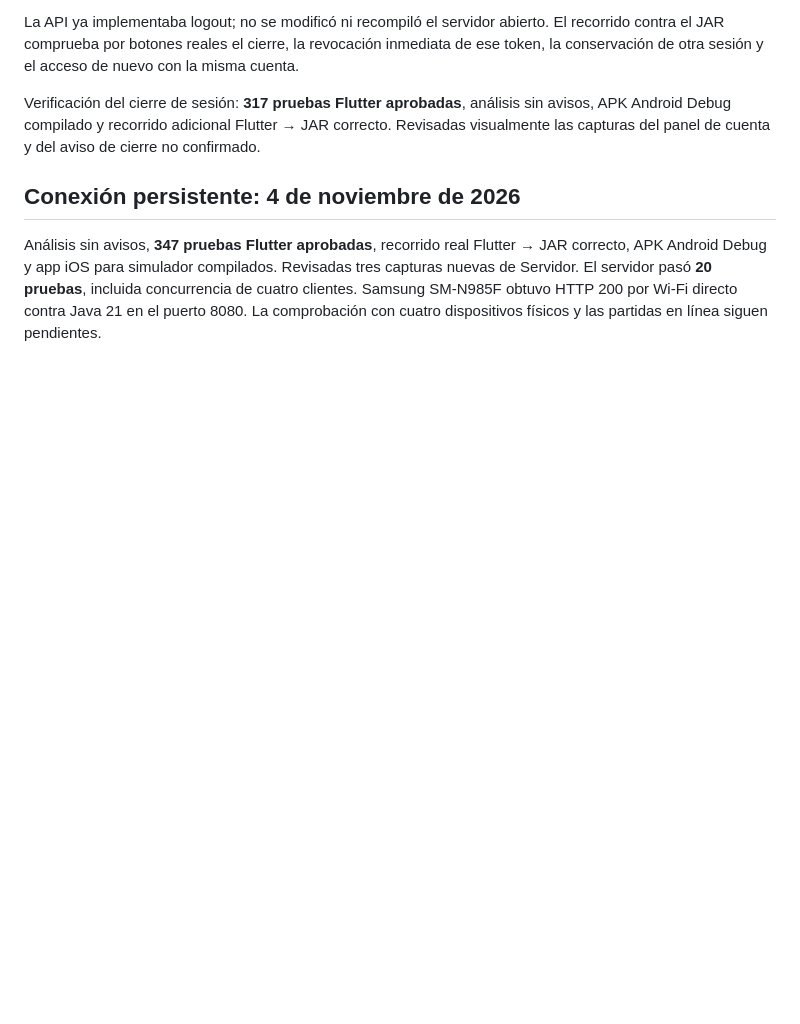
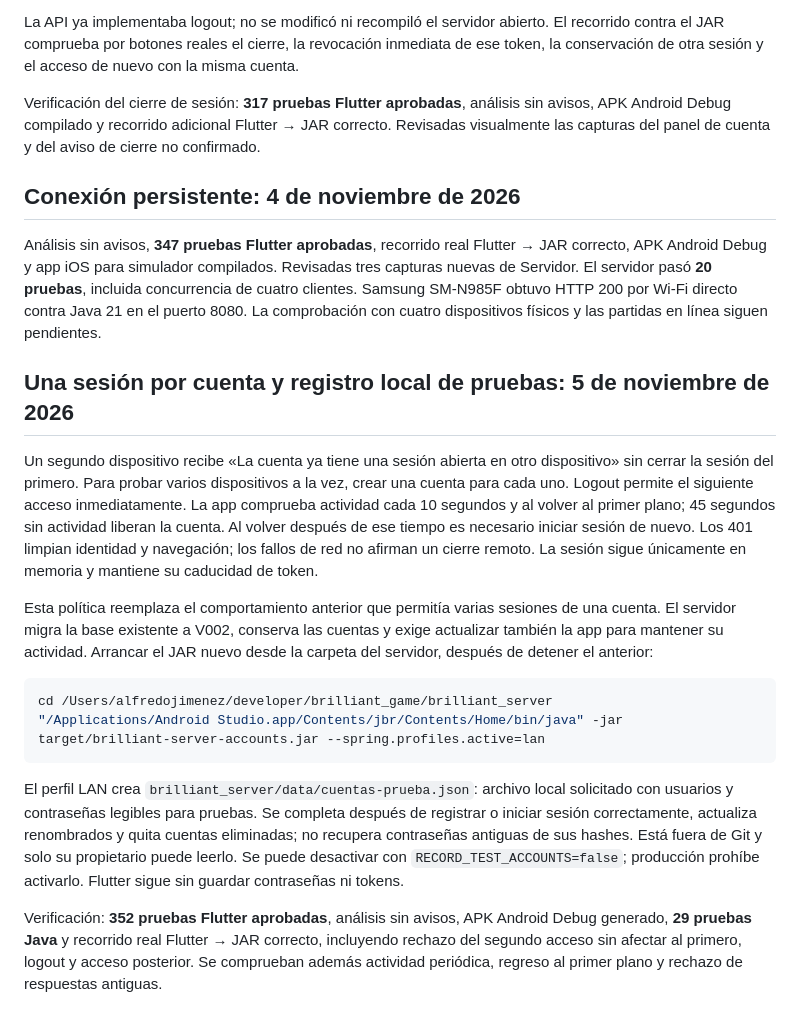
Before and after one commit to PapiElmo777/brilliant_game, a Markdown page: README.md, the part around the change. GitHub-like rendering; blank space fills up the shorter version.

Commit message:
Documentar acceso exclusivo por cuenta y servidor actualizado

````diff
--- a/README.md
+++ b/README.md
@@ -591,3 +591,18 @@ Verificación del cierre de sesión: **317 pruebas Flutter aprobadas**, análisi
 ## Conexión persistente: 4 de noviembre de 2026
 
 Análisis sin avisos, **347 pruebas Flutter aprobadas**, recorrido real Flutter → JAR correcto, APK Android Debug y app iOS para simulador compilados. Revisadas tres capturas nuevas de Servidor. El servidor pasó **20 pruebas**, incluida concurrencia de cuatro clientes. Samsung SM-N985F obtuvo HTTP 200 por Wi-Fi directo contra Java 21 en el puerto 8080. La comprobación con cuatro dispositivos físicos y las partidas en línea siguen pendientes.
+
+## Una sesión por cuenta y registro local de pruebas: 5 de noviembre de 2026
+
+Un segundo dispositivo recibe «La cuenta ya tiene una sesión abierta en otro dispositivo» sin cerrar la sesión del primero. Para probar varios dispositivos a la vez, crear una cuenta para cada uno. Logout permite el siguiente acceso inmediatamente. La app comprueba actividad cada 10 segundos y al volver al primer plano; 45 segundos sin actividad liberan la cuenta. Al volver después de ese tiempo es necesario iniciar sesión de nuevo. Los 401 limpian identidad y navegación; los fallos de red no afirman un cierre remoto. La sesión sigue únicamente en memoria y mantiene su caducidad de token.
+
+Esta política reemplaza el comportamiento anterior que permitía varias sesiones de una cuenta. El servidor migra la base existente a V002, conserva las cuentas y exige actualizar también la app para mantener su actividad. Arrancar el JAR nuevo desde la carpeta del servidor, después de detener el anterior:
+
+```sh
+cd /Users/alfredojimenez/developer/brilliant_game/brilliant_server
+"/Applications/Android Studio.app/Contents/jbr/Contents/Home/bin/java" -jar target/brilliant-server-accounts.jar --spring.profiles.active=lan
+```
+
+El perfil LAN crea `brilliant_server/data/cuentas-prueba.json`: archivo local solicitado con usuarios y contraseñas legibles para pruebas. Se completa después de registrar o iniciar sesión correctamente, actualiza renombrados y quita cuentas eliminadas; no recupera contraseñas antiguas de sus hashes. Está fuera de Git y solo su propietario puede leerlo. Se puede desactivar con `RECORD_TEST_ACCOUNTS=false`; producción prohíbe activarlo. Flutter sigue sin guardar contraseñas ni tokens.
+
+Verificación: **352 pruebas Flutter aprobadas**, análisis sin avisos, APK Android Debug generado, **29 pruebas Java** y recorrido real Flutter → JAR correcto, incluyendo rechazo del segundo acceso sin afectar al primero, logout y acceso posterior. Se comprueban además actividad periódica, regreso al primer plano y rechazo de respuestas antiguas.
````
